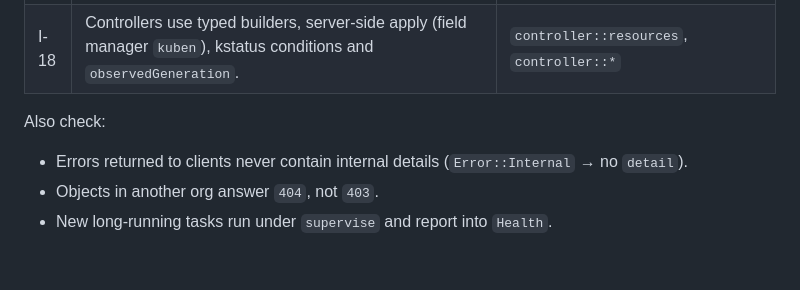
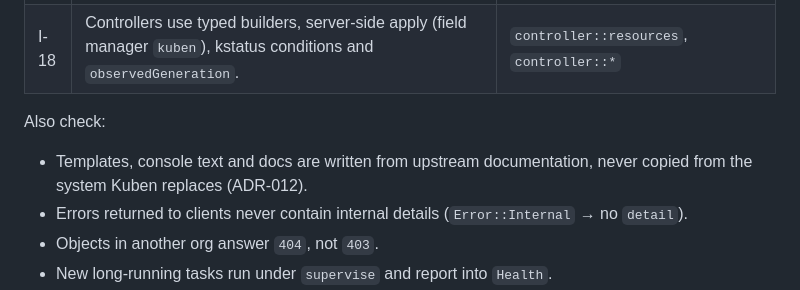
Before and after one commit to Teamtem-dev/kuben, a Markdown page: CONTRIBUTING.md, the part around the change. Rendered like a GitHub page; blank space fills up the shorter version.

```diff
--- a/CONTRIBUTING.md
+++ b/CONTRIBUTING.md
@@ -64,6 +64,8 @@ Reviewers check the ones a change touches.
 
 Also check:
 
+- Templates, console text and docs are written from upstream documentation,
+  never copied from the system Kuben replaces (ADR-012).
 - Errors returned to clients never contain internal details (`Error::Internal` → no `detail`).
 - Objects in another org answer `404`, not `403`.
 - New long-running tasks run under `supervise` and report into `Health`.
```
Also changed, not shown: docs/adr/0012-licensing-clean-room.md (added, +44 -0 lines), docs/adr/README.md (+1 -1 lines).
